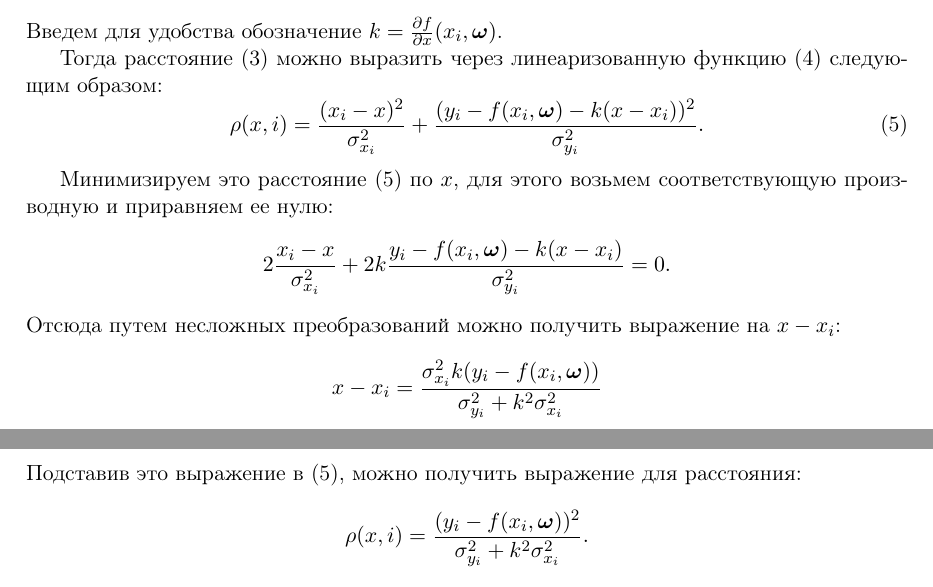
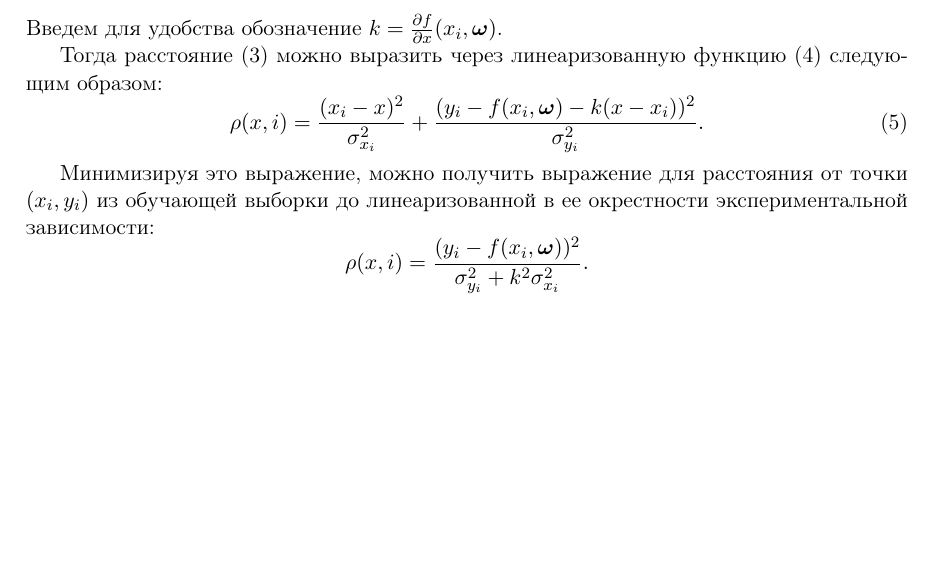
Before and after one commit to 0xd34df00d/RefractOptics, a LaTeX document (doc/Rudoy2014LevMar.tex): two parts of pages 2 and 3 of 4 before the commit and part of page 2 of 4 after it, the two joined at a grey line, cut so that both start at the same text, the shorter picture padded with empty space. Compiled offline with pdfLaTeX.

Commit message:
Removed irrelevant stuff for a paper.

```diff
--- a/doc/Rudoy2014LevMar.tex
+++ b/doc/Rudoy2014LevMar.tex
@@ -141,17 +141,9 @@ $S$:
   \label{eq:dist_linear}
 \end{equation}
 
-Минимизируем это расстояние \eqref{eq:dist_linear} по $x$, для этого возьмем
-соответствующую производную и приравняем ее нулю:
-\[
-  2\frac{x_i - x}{\sigma_{x_i}^2} + 2k\frac{y_i - f(x_i, \bomega) - k (x - x_i)}{\sigma_{y_i}^2} = 0.
-\]
-Отсюда путем несложных преобразований можно получить выражение на $x - x_i$:
-\[
-  x - x_i = \frac{\sigma^2_{x_i} k (y_i - f(x_i, \bomega))}{\sigma^2_{y_i} + k^2 \sigma^2_{x_i}}
-\]
-Подставив это выражение в \eqref{eq:dist_linear}, можно получить выражение
-для расстояния:
+Минимизируя это выражение, можно получить выражение для расстояния от
+точки $(x_i, y_i)$ из обучающей выборки до линеаризованной в ее
+окрестности экспериментальной зависимости:
 \[
   \rho(x, i) = \frac{(y_i - f(x_i, \bomega))^2}{\sigma^2_{y_i} + k^2 \sigma^2_{x_i}}.
 \]
```
